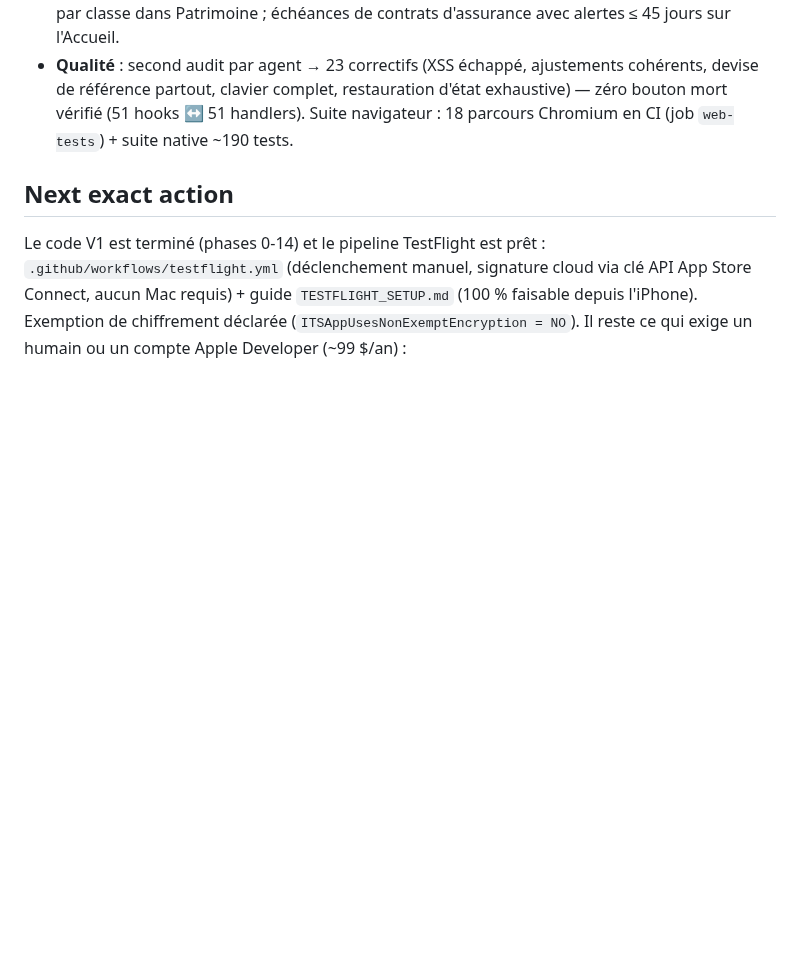
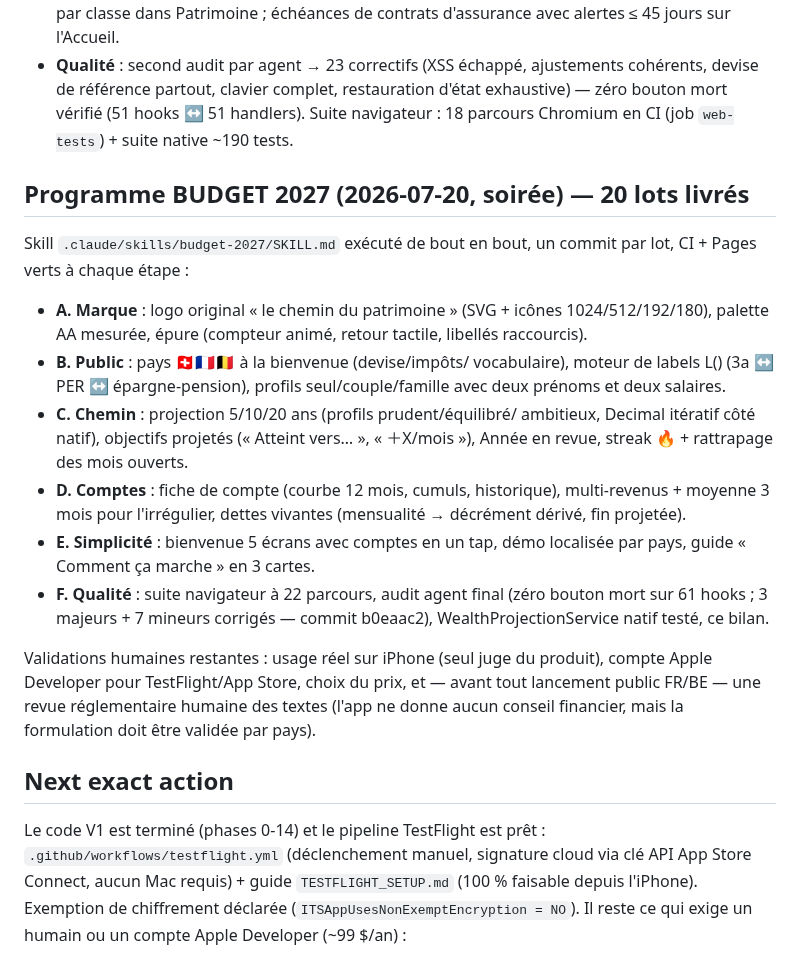
Before and after one commit to Mendestrading21/Budget-, a Markdown page: PROJECT_STATUS.md, the part around the change. Drawn GitHub-style; blank space fills up the shorter version.

Commit message:
docs: bilan final BUDGET 2027 — 20 lots livrés, validations humaines listées (lot 20)
PROJECT_STATUS raconte le programme complet (jalons A→F, un commit par
lot, CI verte partout), AUDIT_W1 archive l'audit final (zéro bouton
mort, 21 correctifs) et le skill marque les 20 lots ✅. Restent les
validations humaines : usage réel sur iPhone, compte Apple Developer,
prix, et revue réglementaire des textes avant lancement public FR/BE.

Co-Authored-By: Claude Fable 5 <noreply@anthropic.com>
Claude-Session: https://claude.ai/code/session_012fVDCzqDKgxbUcj4mSsZYY

```diff
--- a/PROJECT_STATUS.md
+++ b/PROJECT_STATUS.md
@@ -126,6 +126,36 @@ l'iPhone de l'utilisateur :
   ↔ 51 handlers). Suite navigateur : 18 parcours Chromium en CI (job
   `web-tests`) + suite native ~190 tests.
 
+## Programme BUDGET 2027 (2026-07-20, soirée) — 20 lots livrés
+
+Skill `.claude/skills/budget-2027/SKILL.md` exécuté de bout en bout,
+un commit par lot, CI + Pages verts à chaque étape :
+
+- **A. Marque** : logo original « le chemin du patrimoine » (SVG +
+  icônes 1024/512/192/180), palette AA mesurée, épure (compteur animé,
+  retour tactile, libellés raccourcis).
+- **B. Public** : pays 🇨🇭🇫🇷🇧🇪 à la bienvenue (devise/impôts/
+  vocabulaire), moteur de labels L() (3a ↔ PER ↔ épargne-pension),
+  profils seul/couple/famille avec deux prénoms et deux salaires.
+- **C. Chemin** : projection 5/10/20 ans (profils prudent/équilibré/
+  ambitieux, Decimal itératif côté natif), objectifs projetés
+  (« Atteint vers… », « ＋X/mois »), Année en revue, streak 🔥 +
+  rattrapage des mois ouverts.
+- **D. Comptes** : fiche de compte (courbe 12 mois, cumuls, historique),
+  multi-revenus + moyenne 3 mois pour l'irrégulier, dettes vivantes
+  (mensualité → décrément dérivé, fin projetée).
+- **E. Simplicité** : bienvenue 5 écrans avec comptes en un tap, démo
+  localisée par pays, guide « Comment ça marche » en 3 cartes.
+- **F. Qualité** : suite navigateur à 22 parcours, audit agent final
+  (zéro bouton mort sur 61 hooks ; 3 majeurs + 7 mineurs corrigés —
+  commit b0eaac2), WealthProjectionService natif testé, ce bilan.
+
+Validations humaines restantes : usage réel sur iPhone (seul juge du
+produit), compte Apple Developer pour TestFlight/App Store, choix du
+prix, et — avant tout lancement public FR/BE — une revue réglementaire
+humaine des textes (l'app ne donne aucun conseil financier, mais la
+formulation doit être validée par pays).
+
 ## Next exact action
 
 Le code V1 est terminé (phases 0-14) et le pipeline TestFlight est prêt : `.github/workflows/testflight.yml` (déclenchement manuel, signature cloud via clé API App Store Connect, aucun Mac requis) + guide `TESTFLIGHT_SETUP.md` (100 % faisable depuis l'iPhone). Exemption de chiffrement déclarée (`ITSAppUsesNonExemptEncryption = NO`). Il reste ce qui exige un humain ou un compte Apple Developer (~99 $/an) :
```
Also changed, not shown: webapp/AUDIT_W1.md (+18 -0 lines), 1 other file.
